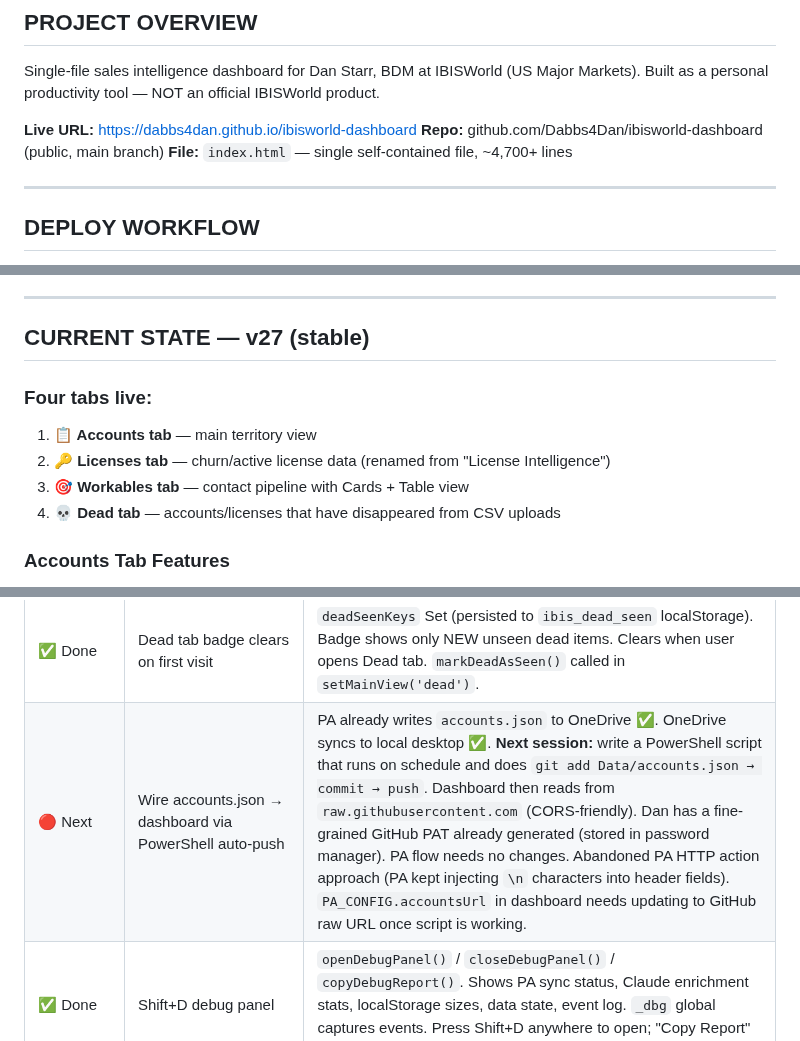
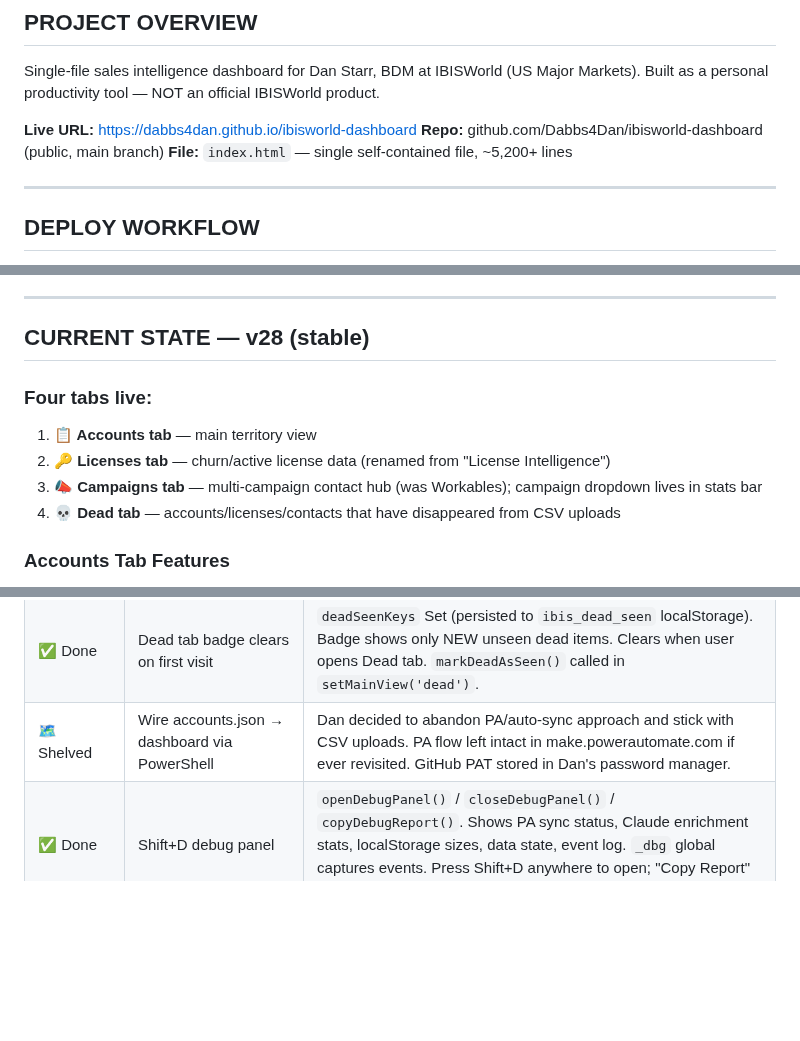
Before and after one commit to Dabbs4Dan/ibisworld-dashboard, a Markdown page: CLAUDE.md, 3 parts joined by grey strips. Drawn GitHub-style; blank space fills up the shorter version.

```diff
--- a/CLAUDE.md
+++ b/CLAUDE.md
@@ -9,7 +9,7 @@ Built as a personal productivity tool — NOT an official IBISWorld product.
 
 **Live URL:** https://dabbs4dan.github.io/ibisworld-dashboard
 **Repo:** github.com/Dabbs4Dan/ibisworld-dashboard (public, main branch)
-**File:** `index.html` — single self-contained file, ~4,700+ lines
+**File:** `index.html` — single self-contained file, ~5,200+ lines
 
 ---
 
@@ -41,13 +41,13 @@ GitHub Pages auto-deploys in ~30 seconds. That's it.
 
 ---
 
-## CURRENT STATE — v27 (stable)
+## CURRENT STATE — v28 (stable)
 
 ### Four tabs live:
 1. **📋 Accounts tab** — main territory view
 2. **🔑 Licenses tab** — churn/active license data (renamed from "License Intelligence")
-3. **🎯 Workables tab** — contact pipeline with Cards + Table view
-4. **💀 Dead tab** — accounts/licenses that have disappeared from CSV uploads
+3. **📣 Campaigns tab** — multi-campaign contact hub (was Workables); campaign dropdown lives in stats bar
+4. **💀 Dead tab** — accounts/licenses/contacts that have disappeared from CSV uploads
 
 ### Accounts Tab Features
 - SF CSV upload → instant dashboard population
@@ -627,7 +634,7 @@ When a new session begins, Claude Code should:
 | 🗺️ Future | Cloudflare Worker proxy | `cloudflare-worker.js` ready in repo. Would unlock Claude API enrichment for higher-quality revenue, descriptions, and AI-powered sentiment from live site. |
 | ✅ Done | PA Flow: Step 2 — Accounts sync | Flow rebuilt with Apply to each loop. Writes all 150 accounts to `accounts.json` in OneDrive. Vertical__c = numbers (needs lookup table). See PA PIPELINE section for full flow structure. |
 | ✅ Done | Dead tab badge clears on first visit | `deadSeenKeys` Set (persisted to `ibis_dead_seen` localStorage). Badge shows only NEW unseen dead items. Clears when user opens Dead tab. `markDeadAsSeen()` called in `setMainView('dead')`. |
-| 🔴 Next | Wire accounts.json → dashboard via PowerShell auto-push | PA already writes `accounts.json` to OneDrive ✅. OneDrive syncs to local desktop ✅. **Next session:** write a PowerShell script that runs on schedule and does `git add Data/accounts.json → commit → push`. Dashboard then reads from `raw.githubusercontent.com` (CORS-friendly). Dan has a fine-grained GitHub PAT already generated (stored in password manager). PA flow needs no changes. Abandoned PA HTTP action approach (PA kept injecting `\n` characters into header fields). `PA_CONFIG.accountsUrl` in dashboard needs updating to GitHub raw URL once script is working. |
+| 🗺️ Shelved | Wire accounts.json → dashboard via PowerShell | Dan decided to abandon PA/auto-sync approach and stick with CSV uploads. PA flow left intact in make.powerautomate.com if ever revisited. GitHub PAT stored in Dan's password manager. |
 | ✅ Done | Shift+D debug panel | `openDebugPanel()` / `closeDebugPanel()` / `copyDebugReport()`. Shows PA sync status, Claude enrichment stats, localStorage sizes, data state, event log. `_dbg` global captures events. Press Shift+D anywhere to open; "Copy Report" button copies JSON to clipboard for Claude. |
 | 🔴 Next | Account page: PA live data sync | Depends on PowerShell auto-push above. Once accounts.json lands in GitHub, dashboard auto-loads on every page open. |
 | 🔴 Next | Account page: AI briefing panel | 7th panel powered by PA + AI Builder GPT prompt. Pre-call summary: relationship history, last email, sentiment, deal stage in 3 bullets. Drops into existing grid naturally. |
```
Also changed, not shown: other parts of CLAUDE.md (+13 -3 lines).
